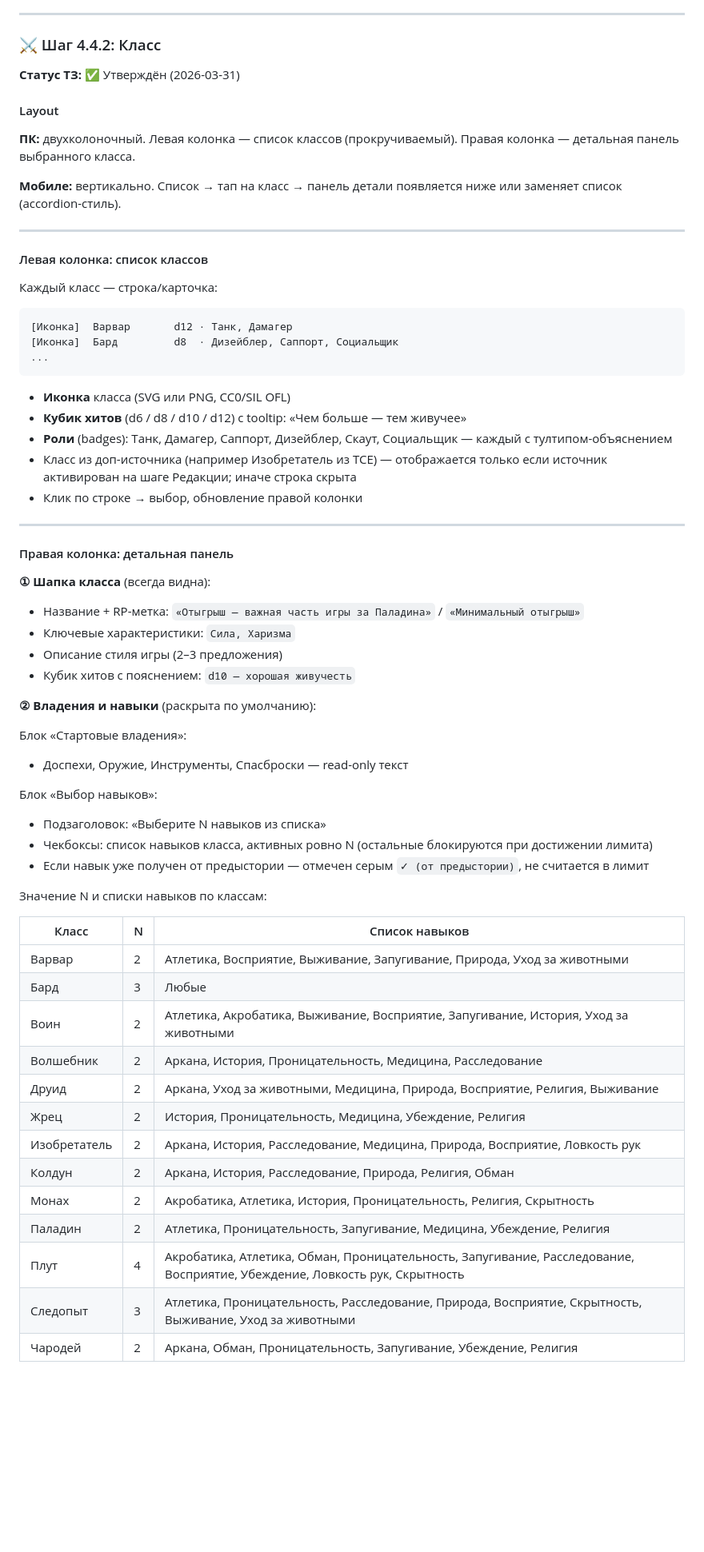
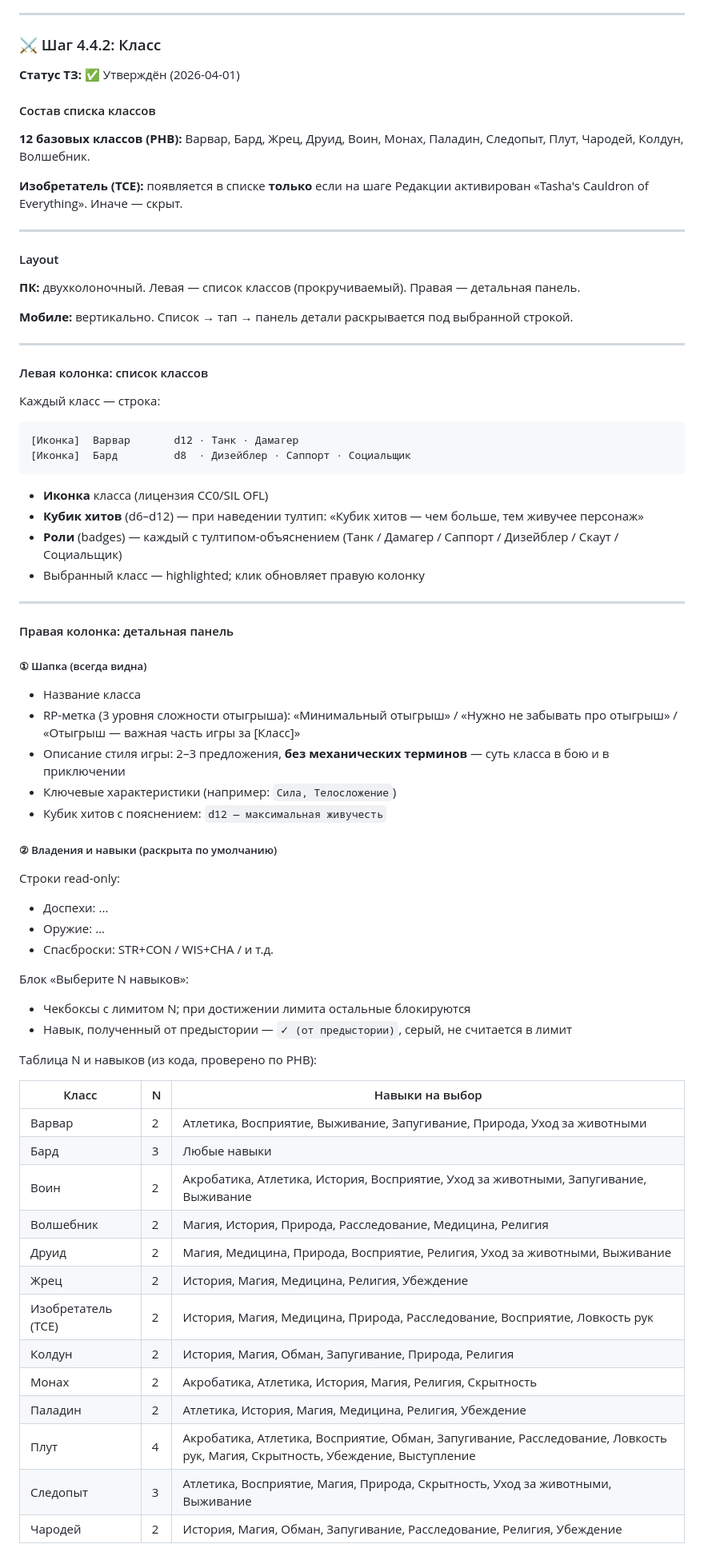
Before and after one commit to ArtChaosData/HeroSummoner, a Markdown page: docs/SPECIFICATION.md, the part around one of its changes. Shown at 80% size. Rendered like a GitHub page; blank space fills up the shorter version.

````diff
--- a/docs/SPECIFICATION.md
+++ b/docs/SPECIFICATION.md
@@ -448,66 +448,75 @@
 ---
 
 ### ⚔️ Шаг 4.4.2: Класс
-**Статус ТЗ:** ✅ Утверждён (2026-03-31)
+**Статус ТЗ:** ✅ Утверждён (2026-04-01)
+
+#### Состав списка классов
+
+**12 базовых классов (PHB):** Варвар, Бард, Жрец, Друид, Воин, Монах, Паладин, Следопыт, Плут, Чародей, Колдун, Волшебник.
+
+**Изобретатель (TCE):** появляется в списке **только** если на шаге Редакции активирован «Tasha's Cauldron of Everything». Иначе — скрыт.
+
+---
 
 #### Layout
 
-**ПК:** двухколоночный. Левая колонка — список классов (прокручиваемый). Правая колонка — детальная панель выбранного класса.
+**ПК:** двухколоночный. Левая — список классов (прокручиваемый). Правая — детальная панель.
 
-**Мобиле:** вертикально. Список → тап на класс → панель детали появляется ниже или заменяет список (accordion-стиль).
+**Мобиле:** вертикально. Список → тап → панель детали раскрывается под выбранной строкой.
 
 ---
 
 #### Левая колонка: список классов
 
-Каждый класс — строка/карточка:
+Каждый класс — строка:
 ```
-[Иконка]  Варвар       d12 · Танк, Дамагер
-[Иконка]  Бард         d8  · Дизейблер, Саппорт, Социальщик
-...
+[Иконка]  Варвар       d12 · Танк · Дамагер
+[Иконка]  Бард         d8  · Дизейблер · Саппорт · Социальщик
 ```
 
-- **Иконка** класса (SVG или PNG, CC0/SIL OFL)
-- **Кубик хитов** (d6 / d8 / d10 / d12) с tooltip: «Чем больше — тем живучее»
-- **Роли** (badges): Танк, Дамагер, Саппорт, Дизейблер, Скаут, Социальщик — каждый с тултипом-объяснением
-- Класс из доп-источника (например Изобретатель из TCE) — отображается только если источник активирован на шаге Редакции; иначе строка скрыта
-- Клик по строке → выбор, обновление правой колонки
+- **Иконка** класса (лицензия CC0/SIL OFL)
+- **Кубик хитов** (d6–d12) — при наведении тултип: «Кубик хитов — чем больше, тем живучее персонаж»
+- **Роли** (badges) — каждый с тултипом-объяснением (Танк / Дамагер / Саппорт / Дизейблер / Скаут / Социальщик)
+- Выбранный класс — highlighted; клик обновляет правую колонку
 
 ---
 
 #### Правая колонка: детальная панель
 
-**① Шапка класса** (всегда видна):
-- Название + RP-метка: `«Отыгрыш — важная часть игры за Паладина»` / `«Минимальный отыгрыш»`
-- Ключевые характеристики: `Сила, Харизма`
-- Описание стиля игры (2–3 предложения)
-- Кубик хитов с пояснением: `d10 — хорошая живучесть`
+##### ① Шапка (всегда видна)
 
-**② Владения и навыки** (раскрыта по умолчанию):
+- Название класса
+- RP-метка (3 уровня сложности отыгрыша): «Минимальный отыгрыш» / «Нужно не забывать про отыгрыш» / «Отыгрыш — важная часть игры за [Класс]»
+- Описание стиля игры: 2–3 предложения, **без механических терминов** — суть класса в бою и в приключении
+- Ключевые характеристики (например: `Сила, Телосложение`)
+- Кубик хитов с пояснением: `d12 — максимальная живучесть`
 
-Блок «Стартовые владения»:
-- Доспехи, Оружие, Инструменты, Спасброски — read-only текст
+##### ② Владения и навыки (раскрыта по умолчанию)
 
-Блок «Выбор навыков»:
-- Подзаголовок: «Выберите N навыков из списка»
-- Чекбоксы: список навыков класса, активных ровно N (остальные блокируются при достижении лимита)
-- Если навык уже получен от предыстории — отмечен серым `✓ (от предыстории)`, не считается в лимит
+Строки read-only:
+- Доспехи: ...
+- Оружие: ...
+- Спасброски: STR+CON / WIS+CHA / и т.д.
 
-Значение N и списки навыков по классам:
+Блок «Выберите N навыков»:
+- Чекбоксы с лимитом N; при достижении лимита остальные блокируются
+- Навык, полученный от предыстории — `✓ (от предыстории)`, серый, не считается в лимит
 
-| Класс | N | Список навыков |
+Таблица N и навыков (из кода, проверено по PHB):
+
+| Класс | N | Навыки на выбор |
 |---|---|---|
 | Варвар | 2 | Атлетика, Восприятие, Выживание, Запугивание, Природа, Уход за животными |
-| Бард | 3 | Любые |
-| Воин | 2 | Атлетика, Акробатика, Выживание, Восприятие, Запугивание, История, Уход за животными |
-| Волшебник | 2 | Аркана, История, Проницательность, Медицина, Расследование |
-| Друид | 2 | Аркана, Уход за животными, Медицина, Природа, Восприятие, Религия, Выживание |
-| Жрец | 2 | История, Проницательность, Медицина, Убеждение, Религия |
-| Изобретатель | 2 | Аркана, История, Расследование, Медицина, Природа, Восприятие, Ловкость рук |
-| Колдун | 2 | Аркана, История, Расследование, Природа, Религия, Обман |
-| Монах | 2 | Акробатика, Атлетика, История, Проницательность, Религия, Скрытность |
-| Паладин | 2 | Атлетика, Проницательность, Запугивание, Медицина, Убеждение, Религия |
-| Плут | 4 | Акробатика, Атлетика, Обман, Проницательность, Запугивание, Расследование, Восприятие, Убеждение, Ловкость рук, Скрытность |
-| Следопыт | 3 | Атлетика, Проницательность, Расследование, Природа, Восприятие, Скрытность, Выживание, Уход за животными |
-| Чародей | 2 | Аркана, Обман, Проницательность, Запугивание, Убеждение, Религия |
+| Бард | 3 | Любые навыки |
+| Воин | 2 | Акробатика, Атлетика, История, Восприятие, Уход за животными, Запугивание, Выживание |
+| Волшебник | 2 | Магия, История, Природа, Расследование, Медицина, Религия |
+| Друид | 2 | Магия, Медицина, Природа, Восприятие, Религия, Уход за животными, Выживание |
+| Жрец | 2 | История, Магия, Медицина, Религия, Убеждение |
+| Изобретатель (TCE) | 2 | История, Магия, Медицина, Природа, Расследование, Восприятие, Ловкость рук |
+| Колдун | 2 | История, Магия, Обман, Запугивание, Природа, Религия |
+| Монах | 2 | Акробатика, Атлетика, История, Магия, Религия, Скрытность |
+| Паладин | 2 | Атлетика, История, Магия, Медицина, Религия, Убеждение |
+| Плут | 4 | Акробатика, Атлетика, Восприятие, Обман, Запугивание, Расследование, Ловкость рук, Магия, Скрытность, Убеждение, Выступление |
+| Следопыт | 3 | Атлетика, Восприятие, Магия, Природа, Скрытность, Уход за животными, Выживание |
+| Чародей | 2 | История, Магия, Обман, Запугивание, Расследование, Религия, Убеждение |
 
````
Also changed, not shown: other parts of docs/SPECIFICATION.md (+63 -18 lines).
